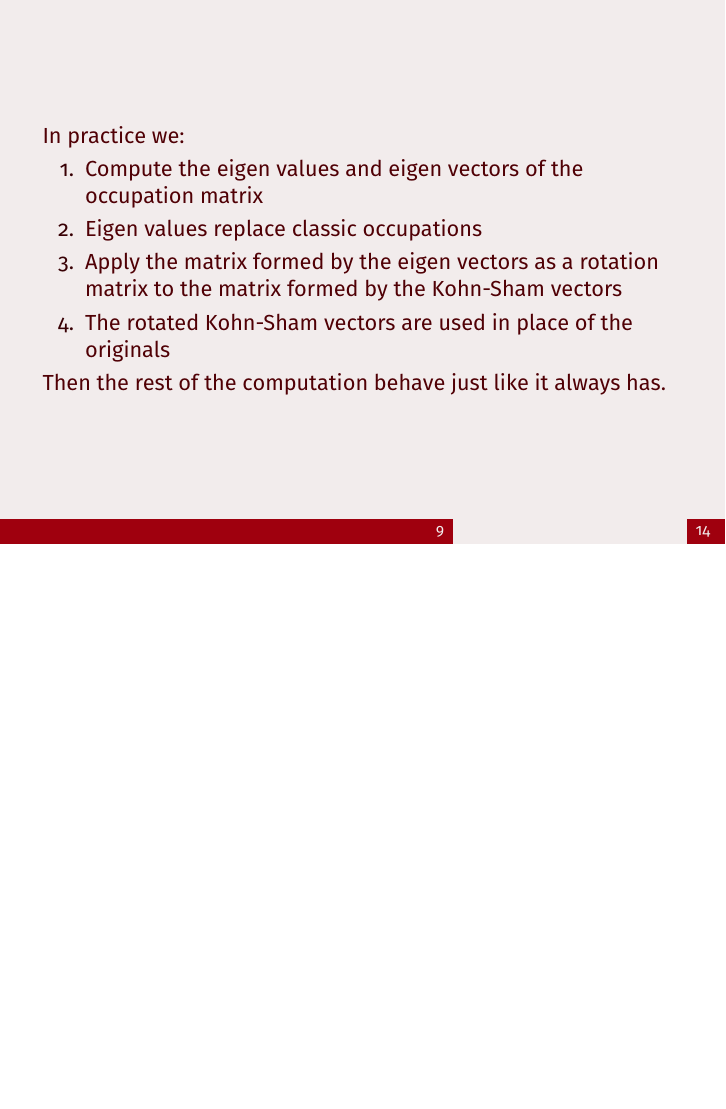
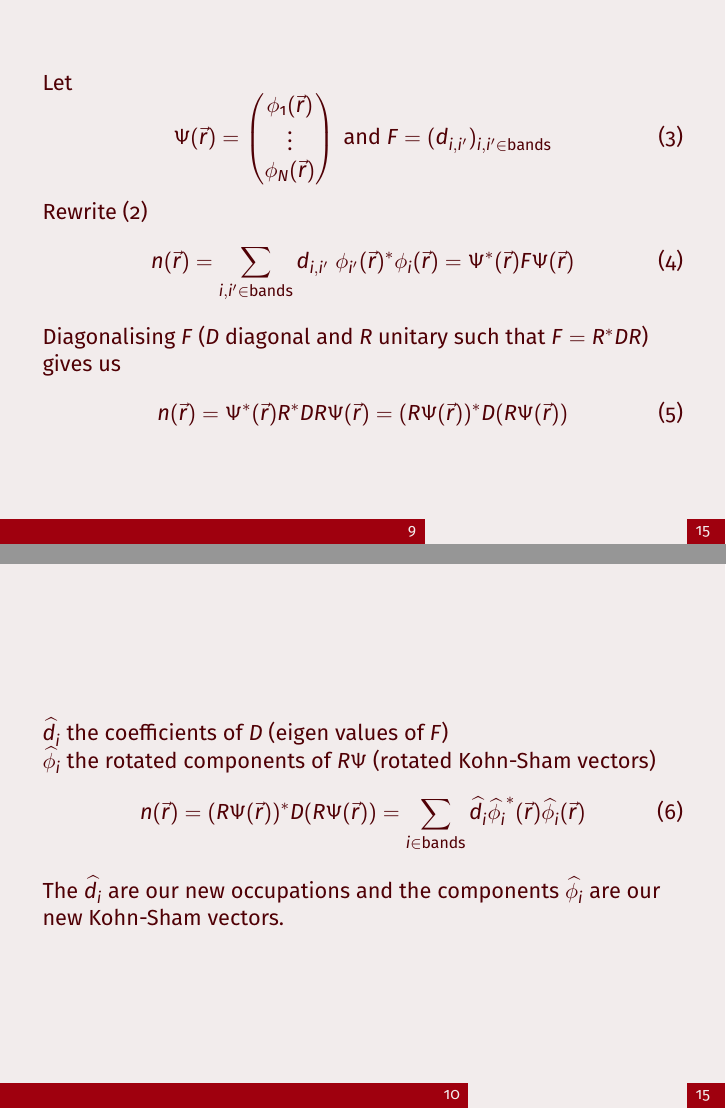
Before and after one commit to Lattay/adws-talk-cea-beamer, LaTeX slides (main.tex, which reads part3.tex): page 13 of 21 before the commit and pages 13 and 14 of 22 after it, the two joined at a grey line, the shorter picture padded with empty space. Compiled offline with XeLaTeX.

Commit message:
Use mathematical explanation for the passage from non-diag to diag occupations

```diff
--- a/part3.tex
+++ b/part3.tex
@@ -7,17 +7,41 @@
   \end{block}
 \end{frame}
 
+\renewcommand{\hat}{\widehat}
 \begin{frame}
-  In practice we:
-  \begin{enumerate}
-    \item Compute the eigen values and eigen vectors of the occupation matrix
-    \item Eigen values replace classic occupations
-    \item Apply the matrix formed by the eigen vectors as a rotation matrix to
-      the matrix formed by the Kohn-Sham vectors
-    \item The rotated Kohn-Sham vectors are used in place of the originals
-  \end{enumerate}
+  Let
+  \begin{equation}
+    \Psi(\vec{r}) =
+    \left(
+    \begin{matrix}
+      \phi_1(\vec{r})\\
+      \vdots\\
+      \phi_N(\vec{r})
+    \end{matrix}
+    \right)
+      ~
+    \text{and} ~ F = (d_{i,i'})_{i,i' \in \text{bands}}
+  \end{equation}
+  Rewrite (\ref{eq:dmft_density})
+  \begin{equation}
+    n(\vec{r}) =
+    \sum_{i, i' \in \text{bands}} d_{i,i'}~\phi_{i'}(\vec{r})^* \phi_i(\vec{r})
+    = \Psi^*(\vec{r}) F \Psi(\vec{r})
+  \end{equation}
+  Diagonalising $F$ ($D$ diagonal and $R$ unitary such that $F = R^*  D R$) gives us
+  \begin{equation}
+    n(\vec{r}) = \Psi^*(\vec{r}) R^* D R \Psi(\vec{r})
+    = (R \Psi(\vec{r}))^* D (R \Psi(\vec{r}))
+  \end{equation}
+\end{frame}
 
-  Then the rest of the computation behave just like it always has.
+\begin{frame}
+  $\hat{d_i}$ the coefficients of $D$ (eigen values of $F$) \\
+  $\hat{\phi_i}$ the rotated components of $R\Psi$ (rotated Kohn-Sham vectors)
+  \begin{equation}
+    n(\vec{r}) = (R \Psi(\vec{r}))^* D (R \Psi(\vec{r}))  = \sum_{i \in \text{bands}} \hat{d_i} \hat{\phi_i}^*(\vec{r}) \hat{\phi_i}(\vec{r})
+  \end{equation}
+  The $\hat{d_i}$ are our new occupations and the components $\hat{\phi_i}$ are our new Kohn-Sham vectors.
 \end{frame}
 
 \begin{frame}
```
Also changed, not shown: part1.tex (+2 -0 lines).
